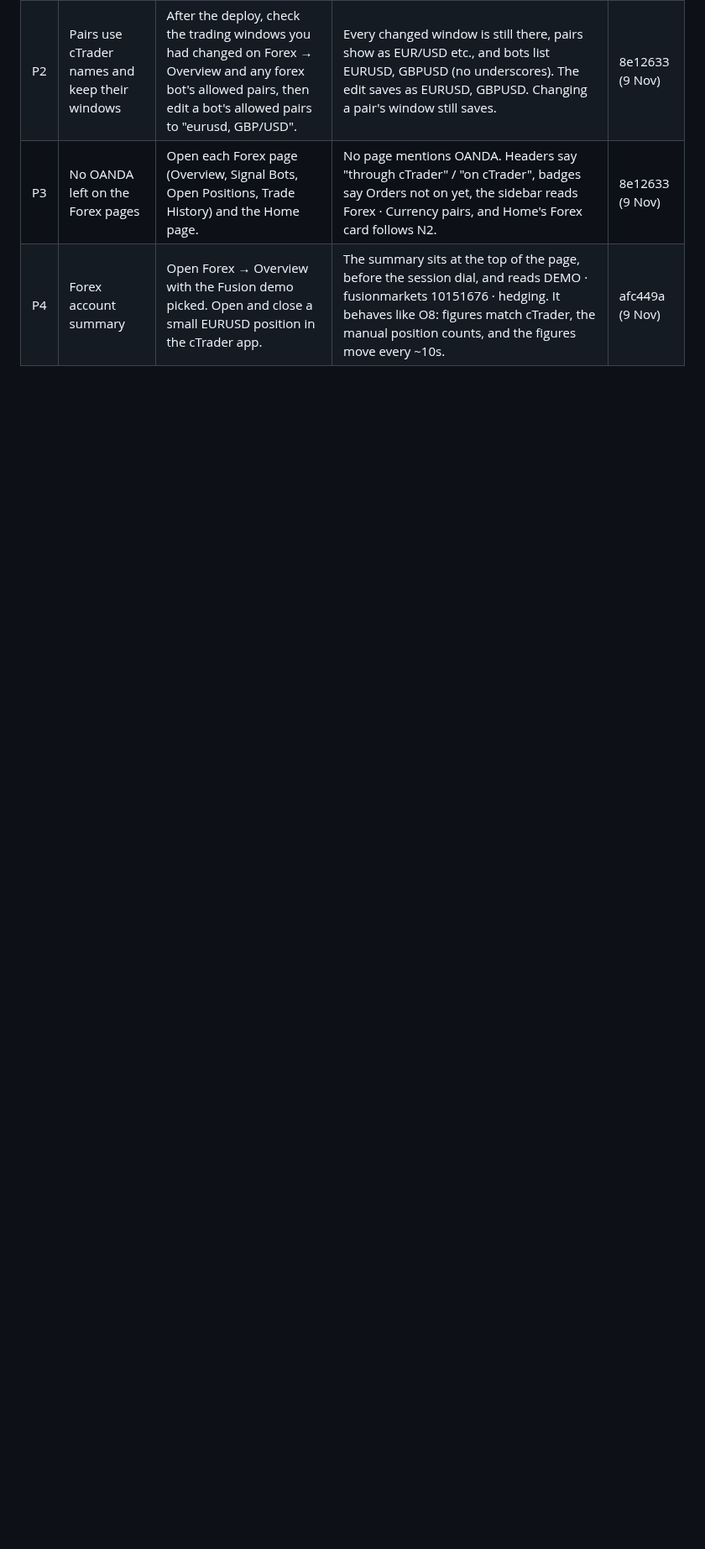
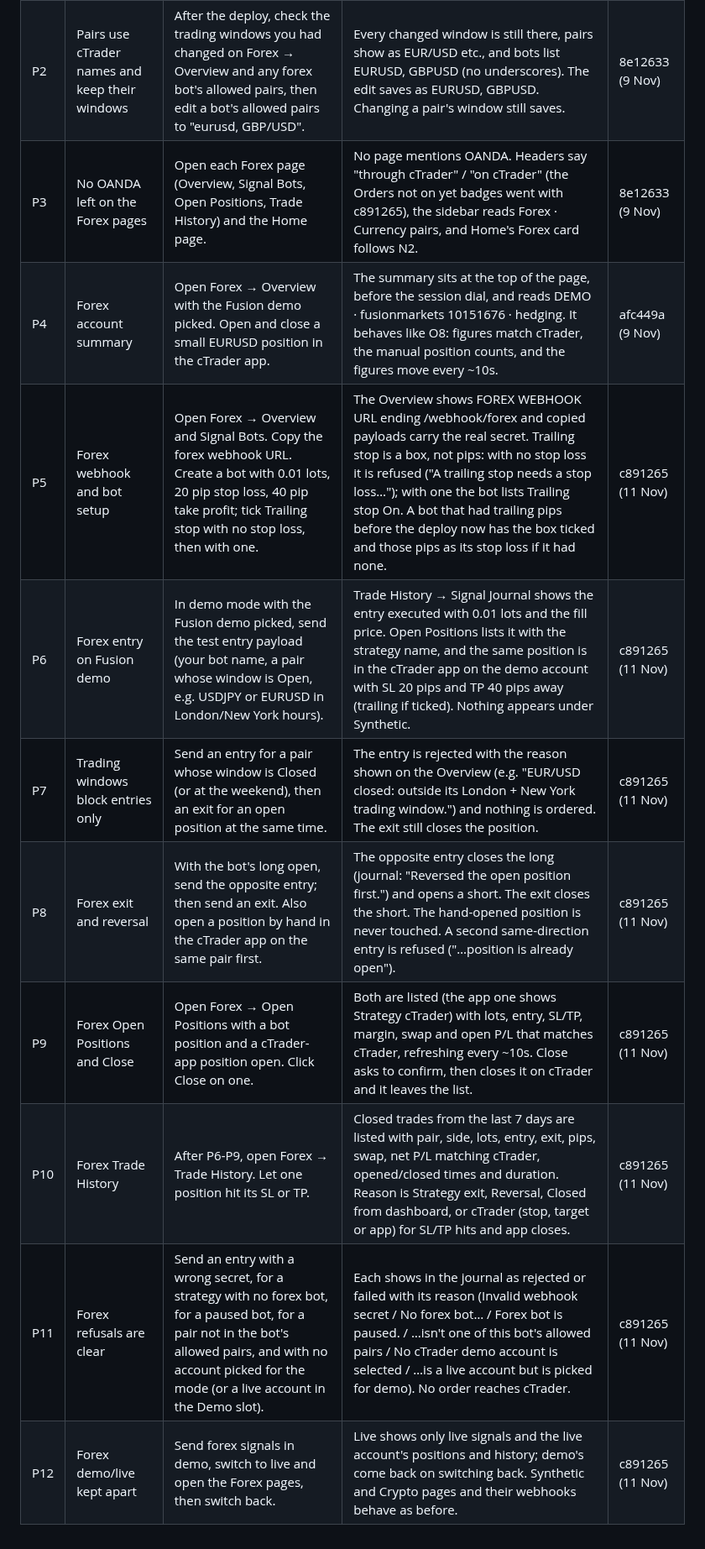
Before and after one commit to ocrumbie-stack/Deriv-Synthetic-Platform, a Markdown page: CHECKLIST.md, the part around the change. Shown at 84% size. GitHub-like rendering; blank space fills up the shorter version.

Commit message:
Add the Forex order checks to the checklist
Co-Authored-By: Claude Opus 5.5 <noreply@anthropic.com>

```diff
--- a/CHECKLIST.md
+++ b/CHECKLIST.md
@@ -242,5 +242,13 @@ This file and that page list the same items - when adding a fix, update both.
 |---|---|---|---|---|
 | P1 | Forex has its own cTrader login | After the deploy, open Forex → Overview before logging in again. Then click Refresh accounts, change the Demo account, Disconnect and Connect cTrader again with the Fusion Markets cTrader ID. | The cTrader account panel (where the OANDA box was) already shows Connected · DEMO fusionmarkets 10151676 (hedging) with its balance: the earlier login moved here. The login returns to Forex → Overview with "cTrader connected." Deriv accounts are never offered here. Connecting or disconnecting Forex leaves Synthetic → CFDs' login alone, and the reverse. | 8e12633 (9 Nov) |
 | P2 | Pairs use cTrader names and keep their windows | After the deploy, check the trading windows you had changed on Forex → Overview and any forex bot's allowed pairs, then edit a bot's allowed pairs to "eurusd, GBP/USD". | Every changed window is still there, pairs show as EUR/USD etc., and bots list EURUSD, GBPUSD (no underscores). The edit saves as EURUSD, GBPUSD. Changing a pair's window still saves. | 8e12633 (9 Nov) |
-| P3 | No OANDA left on the Forex pages | Open each Forex page (Overview, Signal Bots, Open Positions, Trade History) and the Home page. | No page mentions OANDA. Headers say "through cTrader" / "on cTrader", badges say Orders not on yet, the sidebar reads Forex · Currency pairs, and Home's Forex card follows N2. | 8e12633 (9 Nov) |
+| P3 | No OANDA left on the Forex pages | Open each Forex page (Overview, Signal Bots, Open Positions, Trade History) and the Home page. | No page mentions OANDA. Headers say "through cTrader" / "on cTrader" (the Orders not on yet badges went with c891265), the sidebar reads Forex · Currency pairs, and Home's Forex card follows N2. | 8e12633 (9 Nov) |
 | P4 | Forex account summary | Open Forex → Overview with the Fusion demo picked. Open and close a small EURUSD position in the cTrader app. | The summary sits at the top of the page, before the session dial, and reads DEMO · fusionmarkets 10151676 · hedging. It behaves like O8: figures match cTrader, the manual position counts, and the figures move every ~10s. | afc449a (9 Nov) |
+| P5 | Forex webhook and bot setup | Open Forex → Overview and Signal Bots. Copy the forex webhook URL. Create a bot with 0.01 lots, 20 pip stop loss, 40 pip take profit; tick Trailing stop with no stop loss, then with one. | The Overview shows FOREX WEBHOOK URL ending /webhook/forex and copied payloads carry the real secret. Trailing stop is a box, not pips: with no stop loss it is refused ("A trailing stop needs a stop loss…"); with one the bot lists Trailing stop On. A bot that had trailing pips before the deploy now has the box ticked and those pips as its stop loss if it had none. | c891265 (11 Nov) |
+| P6 | Forex entry on Fusion demo | In demo mode with the Fusion demo picked, send the test entry payload (your bot name, a pair whose window is Open, e.g. USDJPY or EURUSD in London/New York hours). | Trade History → Signal Journal shows the entry executed with 0.01 lots and the fill price. Open Positions lists it with the strategy name, and the same position is in the cTrader app on the demo account with SL 20 pips and TP 40 pips away (trailing if ticked). Nothing appears under Synthetic. | c891265 (11 Nov) |
+| P7 | Trading windows block entries only | Send an entry for a pair whose window is Closed (or at the weekend), then an exit for an open position at the same time. | The entry is rejected with the reason shown on the Overview (e.g. "EUR/USD closed: outside its London + New York trading window.") and nothing is ordered. The exit still closes the position. | c891265 (11 Nov) |
+| P8 | Forex exit and reversal | With the bot's long open, send the opposite entry; then send an exit. Also open a position by hand in the cTrader app on the same pair first. | The opposite entry closes the long (journal: "Reversed the open position first.") and opens a short. The exit closes the short. The hand-opened position is never touched. A second same-direction entry is refused ("…position is already open"). | c891265 (11 Nov) |
+| P9 | Forex Open Positions and Close | Open Forex → Open Positions with a bot position and a cTrader-app position open. Click Close on one. | Both are listed (the app one shows Strategy cTrader) with lots, entry, SL/TP, margin, swap and open P/L that matches cTrader, refreshing every ~10s. Close asks to confirm, then closes it on cTrader and it leaves the list. | c891265 (11 Nov) |
+| P10 | Forex Trade History | After P6-P9, open Forex → Trade History. Let one position hit its SL or TP. | Closed trades from the last 7 days are listed with pair, side, lots, entry, exit, pips, swap, net P/L matching cTrader, opened/closed times and duration. Reason is Strategy exit, Reversal, Closed from dashboard, or cTrader (stop, target or app) for SL/TP hits and app closes. | c891265 (11 Nov) |
+| P11 | Forex refusals are clear | Send an entry with a wrong secret, for a strategy with no forex bot, for a paused bot, for a pair not in the bot's allowed pairs, and with no account picked for the mode (or a live account in the Demo slot). | Each shows in the journal as rejected or failed with its reason (Invalid webhook secret / No forex bot… / Forex bot is paused. / …isn't one of this bot's allowed pairs / No cTrader demo account is selected / …is a live account but is picked for demo). No order reaches cTrader. | c891265 (11 Nov) |
+| P12 | Forex demo/live kept apart | Send forex signals in demo, switch to live and open the Forex pages, then switch back. | Live shows only live signals and the live account's positions and history; demo's come back on switching back. Synthetic and Crypto pages and their webhooks behave as before. | c891265 (11 Nov) |
```
